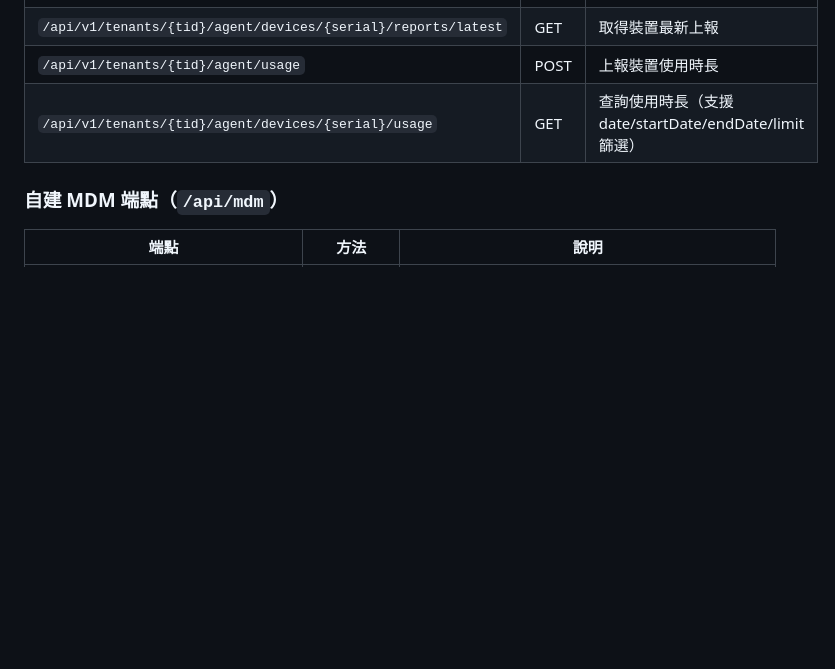
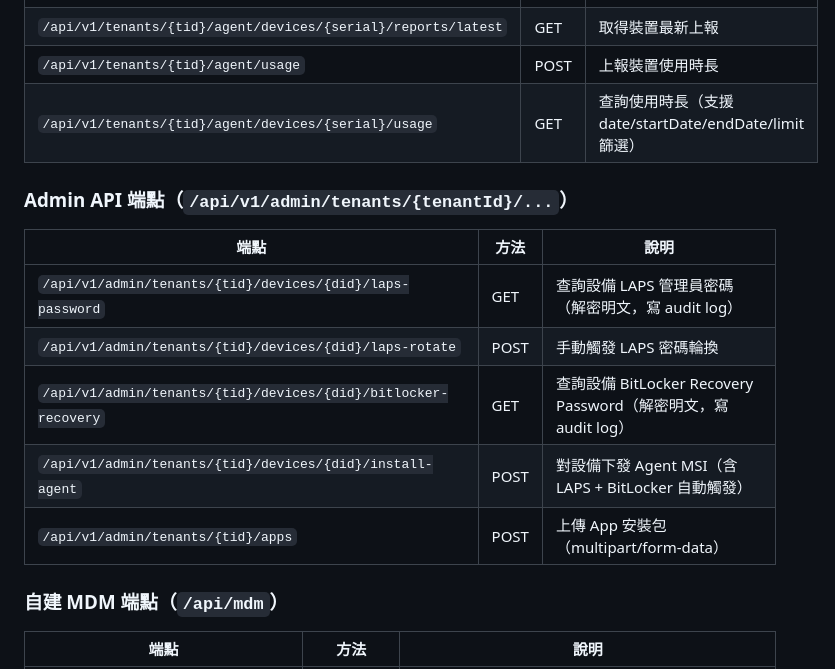
Before and after one commit to sgp-go/jamf, a Markdown page: CLAUDE.md, the part around the change. Drawn GitHub-style; blank space fills up the shorter version.

Commit message:
docs(claude-md): 補齊 Admin API 端點表（LAPS/BitLocker/install-agent/apps）

```diff
--- a/CLAUDE.md
+++ b/CLAUDE.md
@@ -75,6 +75,16 @@ Jamf Pro MDM 平台的 API 整合探索專案。實例地址：`cogrow.jamfcloud
 | `/api/v1/tenants/{tid}/agent/usage` | POST | 上報裝置使用時長 |
 | `/api/v1/tenants/{tid}/agent/devices/{serial}/usage` | GET | 查詢使用時長（支援 date/startDate/endDate/limit 篩選） |
 
+### Admin API 端點（`/api/v1/admin/tenants/{tenantId}/...`）
+
+| 端點 | 方法 | 說明 |
+|------|------|------|
+| `/api/v1/admin/tenants/{tid}/devices/{did}/laps-password` | GET | 查詢設備 LAPS 管理員密碼（解密明文，寫 audit log） |
+| `/api/v1/admin/tenants/{tid}/devices/{did}/laps-rotate` | POST | 手動觸發 LAPS 密碼輪換 |
+| `/api/v1/admin/tenants/{tid}/devices/{did}/bitlocker-recovery` | GET | 查詢設備 BitLocker Recovery Password（解密明文，寫 audit log） |
+| `/api/v1/admin/tenants/{tid}/devices/{did}/install-agent` | POST | 對設備下發 Agent MSI（含 LAPS + BitLocker 自動觸發） |
+| `/api/v1/admin/tenants/{tid}/apps` | POST | 上傳 App 安裝包（multipart/form-data） |
+
 ### 自建 MDM 端點（`/api/mdm`）
 
 | 端點 | 方法 | 說明 |
```
